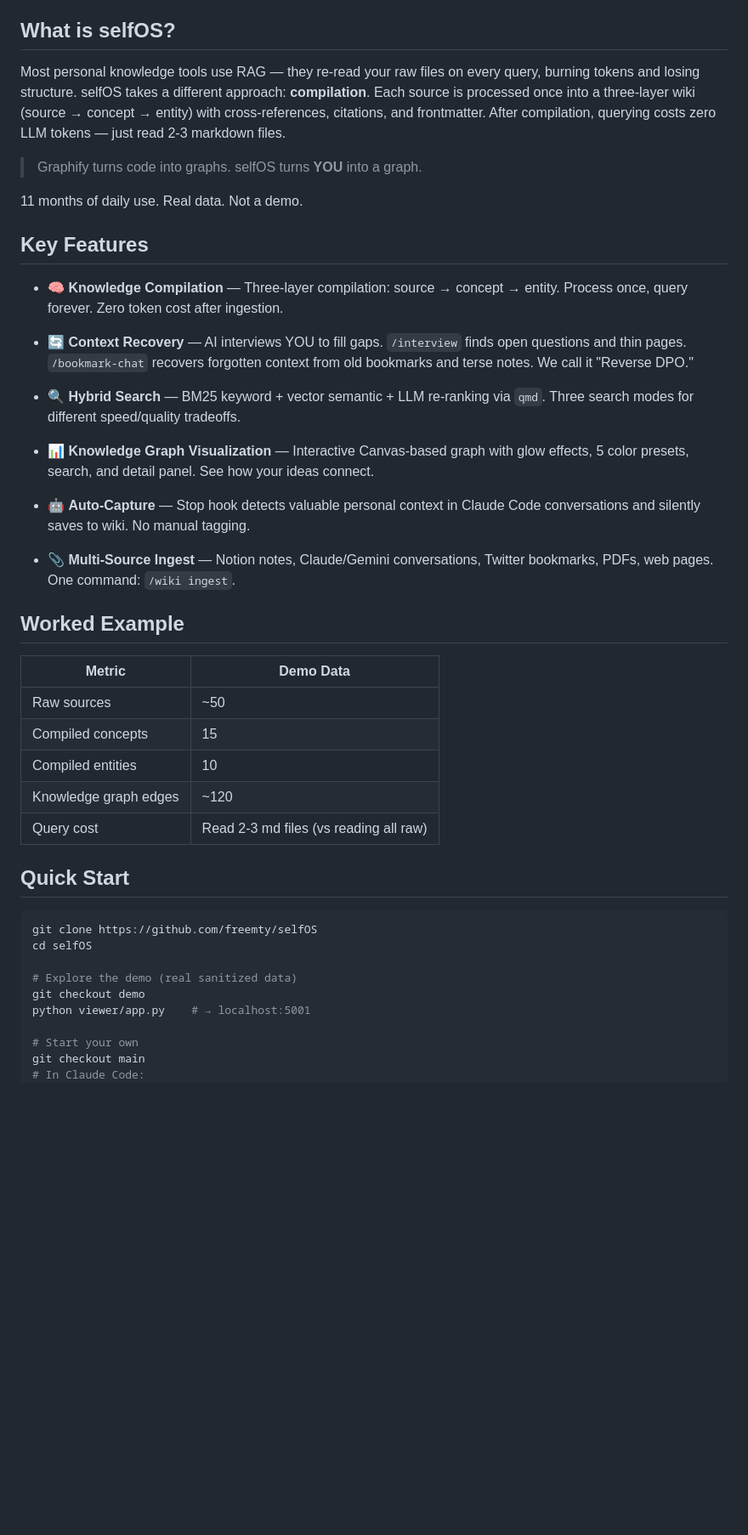
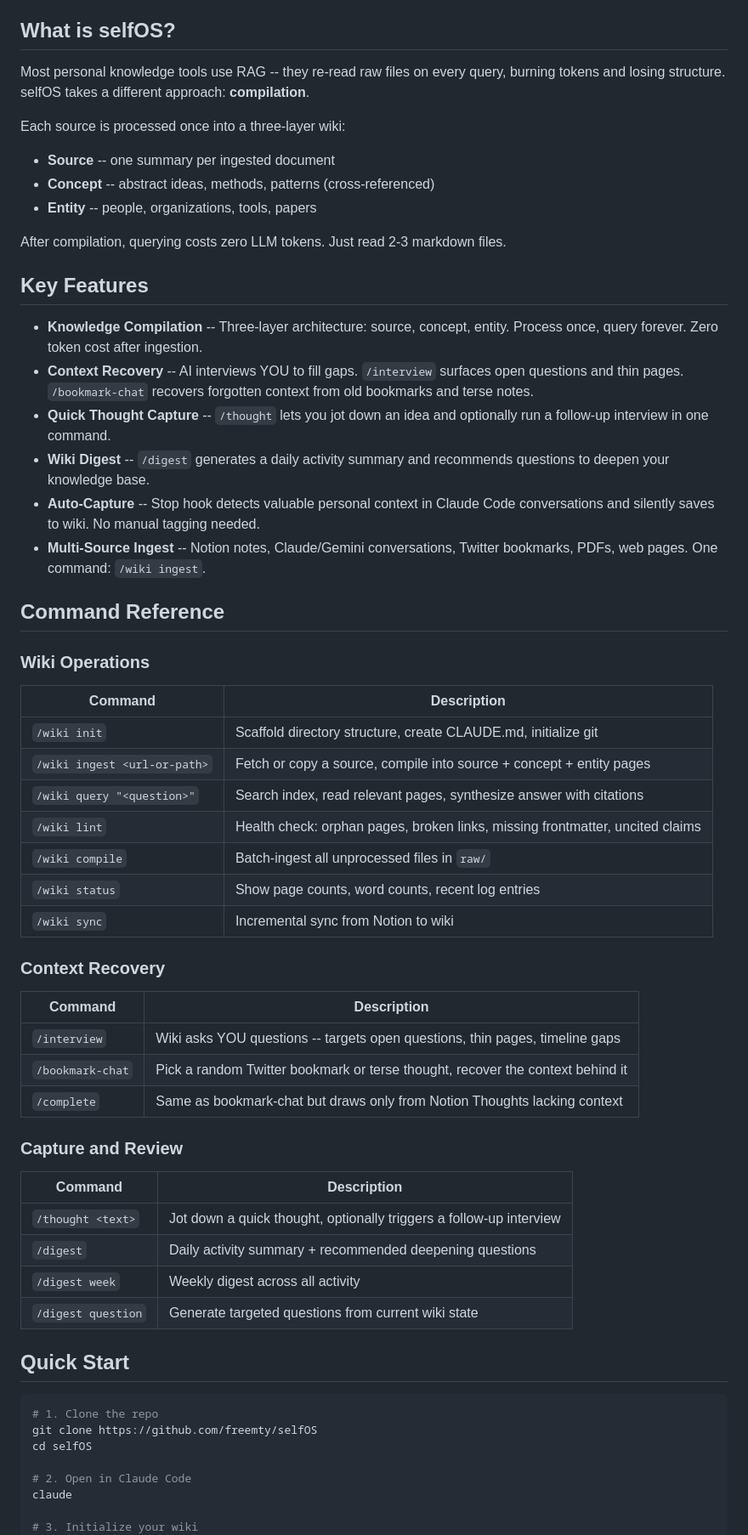
Before and after one commit to freemty/selfOS, a Markdown page: README.md, the part around one of its changes. Shown at 85% size. Rendered like a GitHub page; blank space fills up the shorter version.

````diff
--- a/README.md
+++ b/README.md
@@ -8,49 +12,64 @@
 
 ## What is selfOS?
 
-Most personal knowledge tools use RAG — they re-read your raw files on every query, burning tokens and losing structure. selfOS takes a different approach: **compilation**. Each source is processed once into a three-layer wiki (source → concept → entity) with cross-references, citations, and frontmatter. After compilation, querying costs zero LLM tokens — just read 2-3 markdown files.
+Most personal knowledge tools use RAG -- they re-read raw files on every query, burning tokens and losing structure. selfOS takes a different approach: **compilation**.
 
-> Graphify turns code into graphs. selfOS turns **YOU** into a graph.
+Each source is processed once into a three-layer wiki:
+- **Source** -- one summary per ingested document
+- **Concept** -- abstract ideas, methods, patterns (cross-referenced)
+- **Entity** -- people, organizations, tools, papers
 
-11 months of daily use. Real data. Not a demo.
-
-<!-- demo gif placeholder -->
+After compilation, querying costs zero LLM tokens. Just read 2-3 markdown files.
 
 ## Key Features
 
-- 🧠 **Knowledge Compilation** — Three-layer compilation: source → concept → entity. Process once, query forever. Zero token cost after ingestion.
+- **Knowledge Compilation** -- Three-layer architecture: source, concept, entity. Process once, query forever. Zero token cost after ingestion.
+- **Context Recovery** -- AI interviews YOU to fill gaps. `/interview` surfaces open questions and thin pages. `/bookmark-chat` recovers forgotten context from old bookmarks and terse notes.
+- **Quick Thought Capture** -- `/thought` lets you jot down an idea and optionally run a follow-up interview in one command.
+- **Wiki Digest** -- `/digest` generates a daily activity summary and recommends questions to deepen your knowledge base.
+- **Auto-Capture** -- Stop hook detects valuable personal context in Claude Code conversations and silently saves to wiki. No manual tagging needed.
+- **Multi-Source Ingest** -- Notion notes, Claude/Gemini conversations, Twitter bookmarks, PDFs, web pages. One command: `/wiki ingest`.
 
-- 🔄 **Context Recovery** — AI interviews YOU to fill gaps. `/interview` finds open questions and thin pages. `/bookmark-chat` recovers forgotten context from old bookmarks and terse notes. We call it "Reverse DPO."
+## Command Reference
 
-- 🔍 **Hybrid Search** — BM25 keyword + vector semantic + LLM re-ranking via `qmd`. Three search modes for different speed/quality tradeoffs.
+### Wiki Operations
 
-- 📊 **Knowledge Graph Visualization** — Interactive Canvas-based graph with glow effects, 5 color presets, search, and detail panel. See how your ideas connect.
+| Command | Description |
+|---------|-------------|
+| `/wiki init` | Scaffold directory structure, create CLAUDE.md, initialize git |
+| `/wiki ingest <url-or-path>` | Fetch or copy a source, compile into source + concept + entity pages |
+| `/wiki query "<question>"` | Search index, read relevant pages, synthesize answer with citations |
+| `/wiki lint` | Health check: orphan pages, broken links, missing frontmatter, uncited claims |
+| `/wiki compile` | Batch-ingest all unprocessed files in `raw/` |
+| `/wiki status` | Show page counts, word counts, recent log entries |
+| `/wiki sync` | Incremental sync from Notion to wiki |
 
-- 🤖 **Auto-Capture** — Stop hook detects valuable personal context in Claude Code conversations and silently saves to wiki. No manual tagging.
+### Context Recovery
 
-- 📎 **Multi-Source Ingest** — Notion notes, Claude/Gemini conversations, Twitter bookmarks, PDFs, web pages. One command: `/wiki ingest`.
+| Command | Description |
+|---------|-------------|
+| `/interview` | Wiki asks YOU questions -- targets open questions, thin pages, timeline gaps |
+| `/bookmark-chat` | Pick a random Twitter bookmark or terse thought, recover the context behind it |
+| `/complete` | Same as bookmark-chat but draws only from Notion Thoughts lacking context |
 
-## Worked Example
+### Capture and Review
 
-| Metric | Demo Data |
-|--------|-----------|
-| Raw sources | ~50 |
-| Compiled concepts | 15 |
-| Compiled entities | 10 |
-| Knowledge graph edges | ~120 |
-| Query cost | Read 2-3 md files (vs reading all raw) |
+| Command | Description |
+|---------|-------------|
+| `/thought <text>` | Jot down a quick thought, optionally triggers a follow-up interview |
+| `/digest` | Daily activity summary + recommended deepening questions |
+| `/digest week` | Weekly digest across all activity |
+| `/digest question` | Generate targeted questions from current wiki state |
 
 ## Quick Start
 
 ```bash
+# 1. Clone the repo
 git clone https://github.com/freemty/selfOS
 cd selfOS
 
-# Explore the demo (real sanitized data)
-git checkout demo
-python viewer/app.py    # → localhost:5001
+# 2. Open in Claude Code
+claude
 
-# Start your own
-git checkout main
-# In Claude Code:
+# 3. Initialize your wiki
 /wiki init
````
Also changed, not shown: other parts of README.md (+119 -91 lines).
